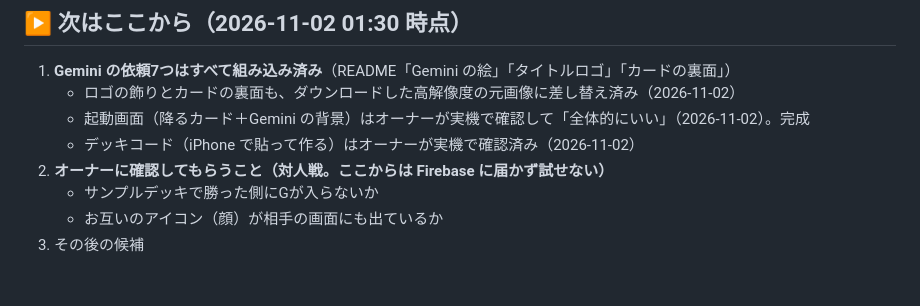
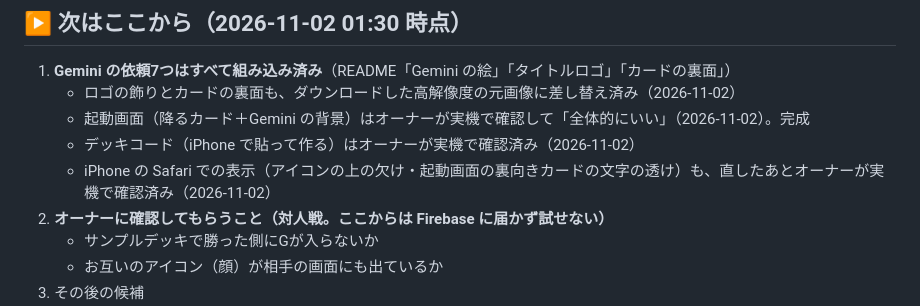
Before and after one commit to penpen-01/kyokai, a Markdown page: HANDOFF.md, the part around the change. Drawn GitHub-style; blank space fills up the shorter version.

Commit message:
引き継ぎメモ：Safari の表示の修正もオーナーが実機で確認済み
Co-Authored-By: Claude Opus 5.5 <noreply@anthropic.com>
Claude-Session: https://claude.ai/code/session_01SScYKMx2sjB6BuSXZmESck

```diff
--- a/HANDOFF.md
+++ b/HANDOFF.md
@@ -8,6 +8,7 @@
    - ロゴの飾りとカードの裏面も、ダウンロードした高解像度の元画像に差し替え済み（2026-11-02）
    - 起動画面（降るカード＋Gemini の背景）はオーナーが実機で確認して「全体的にいい」（2026-11-02）。完成
    - デッキコード（iPhone で貼って作る）はオーナーが実機で確認済み（2026-11-02）
+   - iPhone の Safari での表示（アイコンの上の欠け・起動画面の裏向きカードの文字の透け）も、直したあとオーナーが実機で確認済み（2026-11-02）
 2. **オーナーに確認してもらうこと（対人戦。ここからは Firebase に届かず試せない）**
    - サンプルデッキで勝った側にGが入らないか
    - お互いのアイコン（顔）が相手の画面にも出ているか
```
